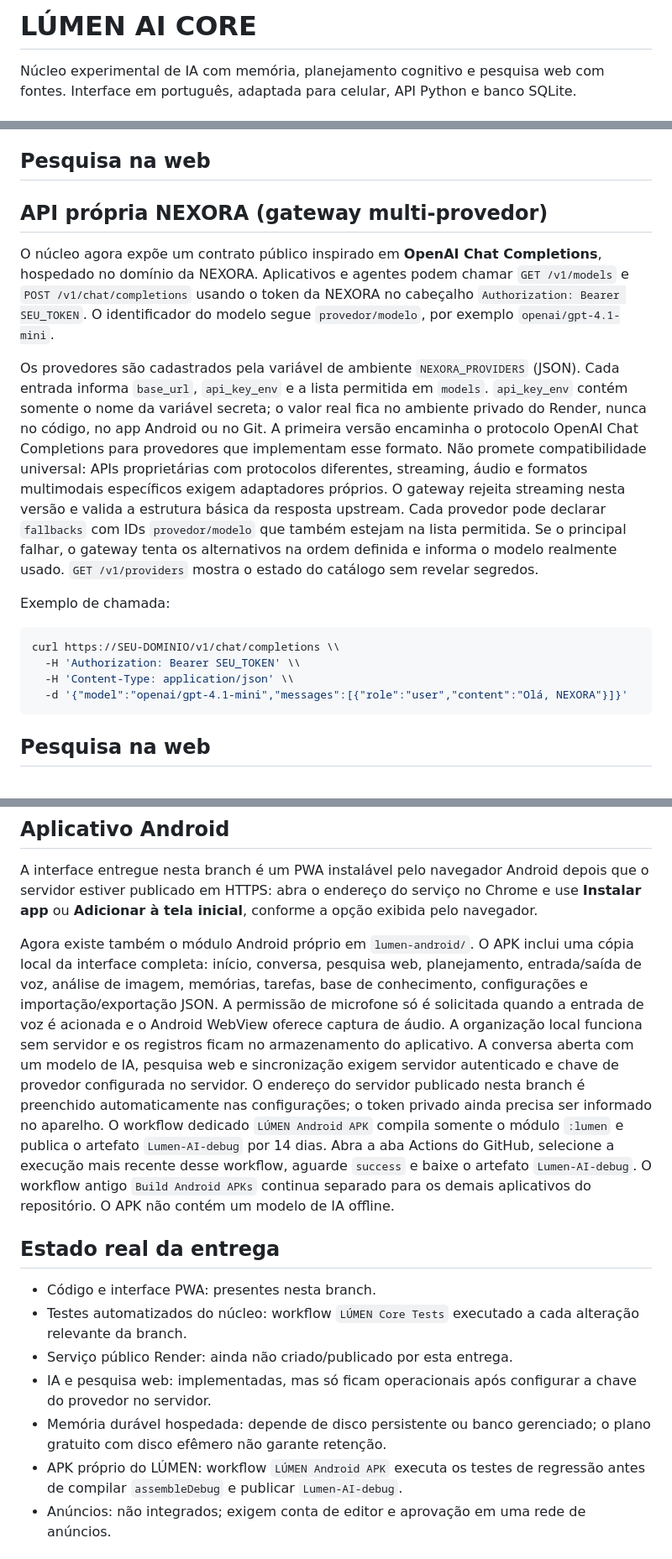
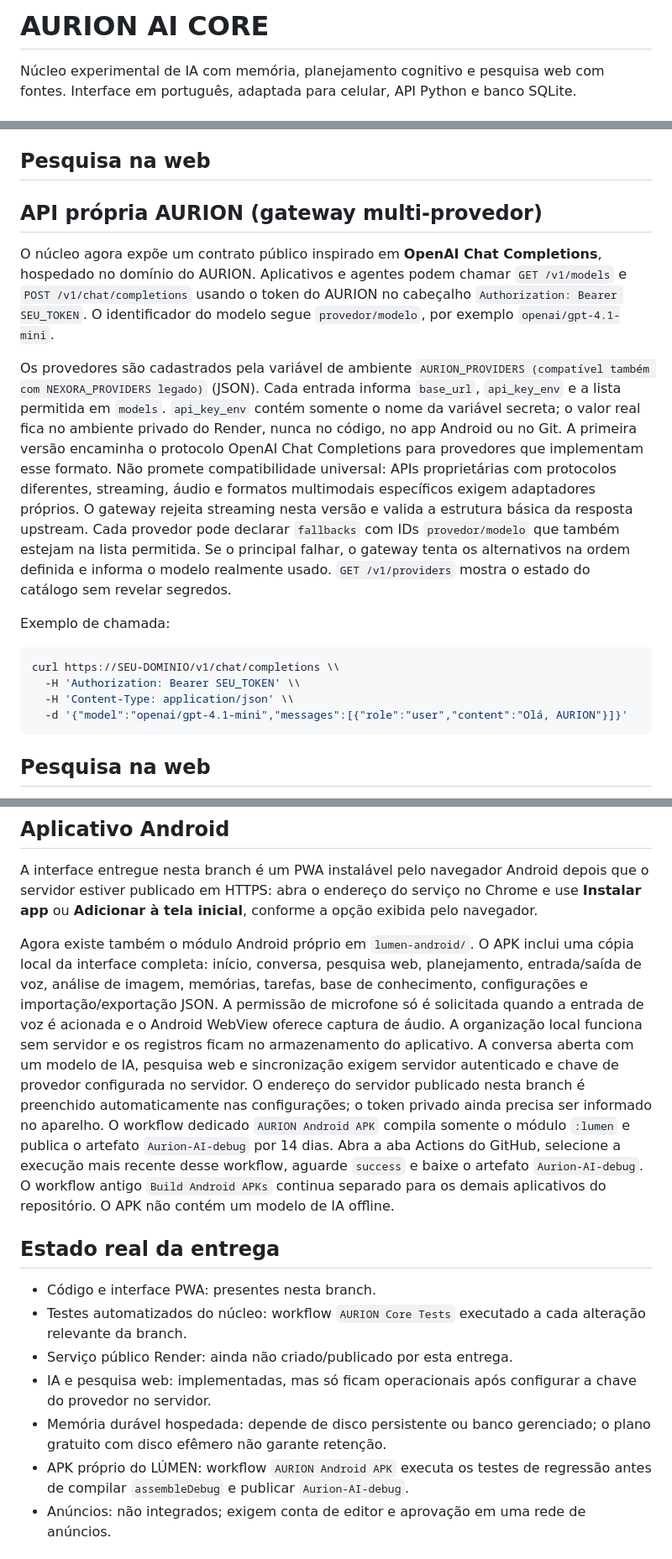
Before and after one commit to lexo4k/Lexo01, a Markdown page: lumen-ai-core/README.md, 3 parts joined by grey strips. Shown at 84% size. Drawn GitHub-style.

Commit message:
Unify LÚMEN and NEXORA as AURION AI

````diff
--- a/lumen-ai-core/README.md
+++ b/lumen-ai-core/README.md
@@ -1,4 +1,4 @@
-# LÚMEN AI CORE
+# AURION AI CORE
 
 Núcleo experimental de IA com memória, planejamento cognitivo e pesquisa web com fontes. Interface em português, adaptada para celular, API Python e banco SQLite.
 
@@ -23,11 +23,11 @@ Núcleo experimental de IA com memória, planejamento cognitivo e pesquisa web c
 - Testes automatizados, incluindo validação do endpoint de pesquisa sem credencial.
 
 ## Pesquisa na web
-## API própria NEXORA (gateway multi-provedor)
+## API própria AURION (gateway multi-provedor)
 
-O núcleo agora expõe um contrato público inspirado em **OpenAI Chat Completions**, hospedado no domínio da NEXORA. Aplicativos e agentes podem chamar `GET /v1/models` e `POST /v1/chat/completions` usando o token da NEXORA no cabeçalho `Authorization: Bearer SEU_TOKEN`. O identificador do modelo segue `provedor/modelo`, por exemplo `openai/gpt-4.1-mini`.
+O núcleo agora expõe um contrato público inspirado em **OpenAI Chat Completions**, hospedado no domínio do AURION. Aplicativos e agentes podem chamar `GET /v1/models` e `POST /v1/chat/completions` usando o token do AURION no cabeçalho `Authorization: Bearer SEU_TOKEN`. O identificador do modelo segue `provedor/modelo`, por exemplo `openai/gpt-4.1-mini`.
 
-Os provedores são cadastrados pela variável de ambiente `NEXORA_PROVIDERS` (JSON). Cada entrada informa `base_url`, `api_key_env` e a lista permitida em `models`. `api_key_env` contém somente o nome da variável secreta; o valor real fica no ambiente privado do Render, nunca no código, no app Android ou no Git. A primeira versão encaminha o protocolo OpenAI Chat Completions para provedores que implementam esse formato. Não promete compatibilidade universal: APIs proprietárias com protocolos diferentes, streaming, áudio e formatos multimodais específicos exigem adaptadores próprios. O gateway rejeita streaming nesta versão e valida a estrutura básica da resposta upstream. Cada provedor pode declarar `fallbacks` com IDs `provedor/modelo` que também estejam na lista permitida. Se o principal falhar, o gateway tenta os alternativos na ordem definida e informa o modelo realmente usado. `GET /v1/providers` mostra o estado do catálogo sem revelar segredos.
+Os provedores são cadastrados pela variável de ambiente `AURION_PROVIDERS (compatível também com NEXORA_PROVIDERS legado)` (JSON). Cada entrada informa `base_url`, `api_key_env` e a lista permitida em `models`. `api_key_env` contém somente o nome da variável secreta; o valor real fica no ambiente privado do Render, nunca no código, no app Android ou no Git. A primeira versão encaminha o protocolo OpenAI Chat Completions para provedores que implementam esse formato. Não promete compatibilidade universal: APIs proprietárias com protocolos diferentes, streaming, áudio e formatos multimodais específicos exigem adaptadores próprios. O gateway rejeita streaming nesta versão e valida a estrutura básica da resposta upstream. Cada provedor pode declarar `fallbacks` com IDs `provedor/modelo` que também estejam na lista permitida. Se o principal falhar, o gateway tenta os alternativos na ordem definida e informa o modelo realmente usado. `GET /v1/providers` mostra o estado do catálogo sem revelar segredos.
 
 Exemplo de chamada:
 
@@ -35,7 +35,7 @@ Exemplo de chamada:
 curl https://SEU-DOMINIO/v1/chat/completions \\
   -H 'Authorization: Bearer SEU_TOKEN' \\
   -H 'Content-Type: application/json' \\
-  -d '{"model":"openai/gpt-4.1-mini","messages":[{"role":"user","content":"Olá, NEXORA"}]}'
+  -d '{"model":"openai/gpt-4.1-mini","messages":[{"role":"user","content":"Olá, AURION"}]}'
 ```
 
 ## Pesquisa na web
@@ -121,16 +121,16 @@ O deploy não pode ser concluído por este repositório sozinho: é necessário
 
 A interface entregue nesta branch é um PWA instalável pelo navegador Android depois que o servidor estiver publicado em HTTPS: abra o endereço do serviço no Chrome e use **Instalar app** ou **Adicionar à tela inicial**, conforme a opção exibida pelo navegador.
 
-Agora existe também o módulo Android próprio em `lumen-android/`. O APK inclui uma cópia local da interface completa: início, conversa, pesquisa web, planejamento, entrada/saída de voz, análise de imagem, memórias, tarefas, base de conhecimento, configurações e importação/exportação JSON. A permissão de microfone só é solicitada quando a entrada de voz é acionada e o Android WebView oferece captura de áudio. A organização local funciona sem servidor e os registros ficam no armazenamento do aplicativo. A conversa aberta com um modelo de IA, pesquisa web e sincronização exigem servidor autenticado e chave de provedor configurada no servidor. O endereço do servidor publicado nesta branch é preenchido automaticamente nas configurações; o token privado ainda precisa ser informado no aparelho. O workflow dedicado `LÚMEN Android APK` compila somente o módulo `:lumen` e publica o artefato `Lumen-AI-debug` por 14 dias. Abra a aba Actions do GitHub, selecione a execução mais recente desse workflow, aguarde `success` e baixe o artefato `Lumen-AI-debug`. O workflow antigo `Build Android APKs` continua separado para os demais aplicativos do repositório. O APK não contém um modelo de IA offline.
+Agora existe também o módulo Android próprio em `lumen-android/`. O APK inclui uma cópia local da interface completa: início, conversa, pesquisa web, planejamento, entrada/saída de voz, análise de imagem, memórias, tarefas, base de conhecimento, configurações e importação/exportação JSON. A permissão de microfone só é solicitada quando a entrada de voz é acionada e o Android WebView oferece captura de áudio. A organização local funciona sem servidor e os registros ficam no armazenamento do aplicativo. A conversa aberta com um modelo de IA, pesquisa web e sincronização exigem servidor autenticado e chave de provedor configurada no servidor. O endereço do servidor publicado nesta branch é preenchido automaticamente nas configurações; o token privado ainda precisa ser informado no aparelho. O workflow dedicado `AURION Android APK` compila somente o módulo `:lumen` e publica o artefato `Aurion-AI-debug` por 14 dias. Abra a aba Actions do GitHub, selecione a execução mais recente desse workflow, aguarde `success` e baixe o artefato `Aurion-AI-debug`. O workflow antigo `Build Android APKs` continua separado para os demais aplicativos do repositório. O APK não contém um modelo de IA offline.
 
 ## Estado real da entrega
 
 - Código e interface PWA: presentes nesta branch.
-- Testes automatizados do núcleo: workflow `LÚMEN Core Tests` executado a cada alteração relevante da branch.
+- Testes automatizados do núcleo: workflow `AURION Core Tests` executado a cada alteração relevante da branch.
 - Serviço público Render: ainda não criado/publicado por esta entrega.
 - IA e pesquisa web: implementadas, mas só ficam operacionais após configurar a chave do provedor no servidor.
 - Memória durável hospedada: depende de disco persistente ou banco gerenciado; o plano gratuito com disco efêmero não garante retenção.
-- APK próprio do LÚMEN: workflow `LÚMEN Android APK` executa os testes de regressão antes de compilar `assembleDebug` e publicar `Lumen-AI-debug`.
+- APK próprio do LÚMEN: workflow `AURION Android APK` executa os testes de regressão antes de compilar `assembleDebug` e publicar `Aurion-AI-debug`.
 - Anúncios: não integrados; exigem conta de editor e aprovação em uma rede de anúncios.
 
 ## Estrutura
````
Also changed, not shown: other parts of lumen-ai-core/README.md (+2 -2 lines).
